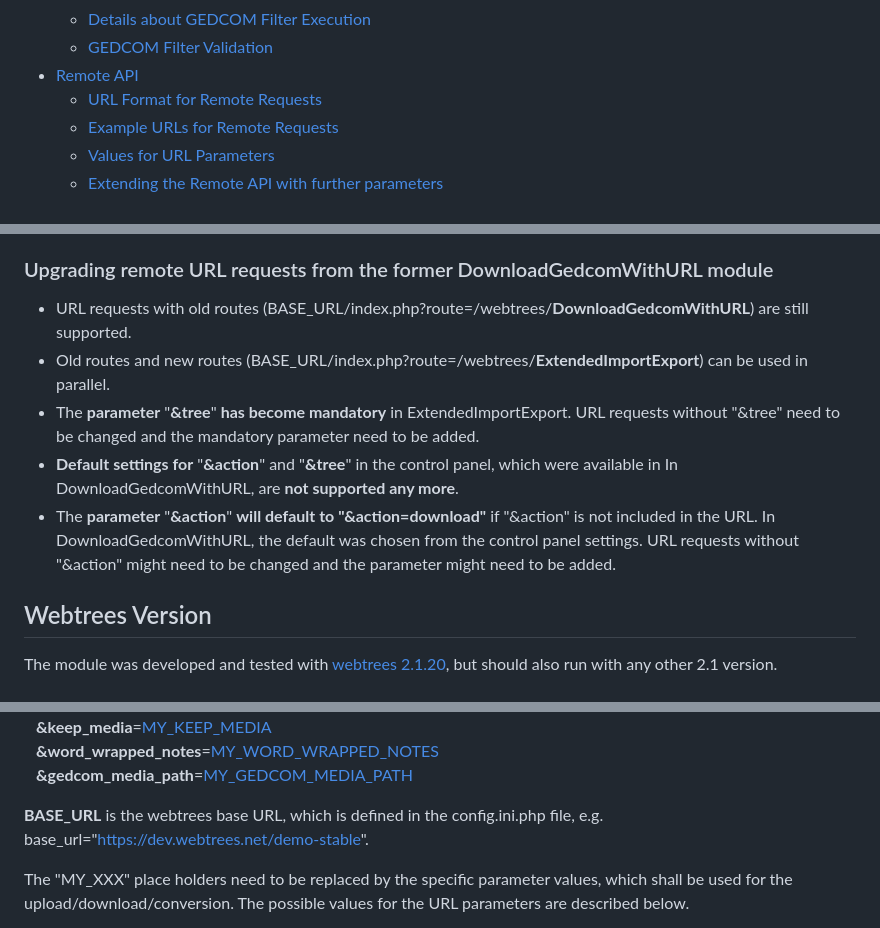
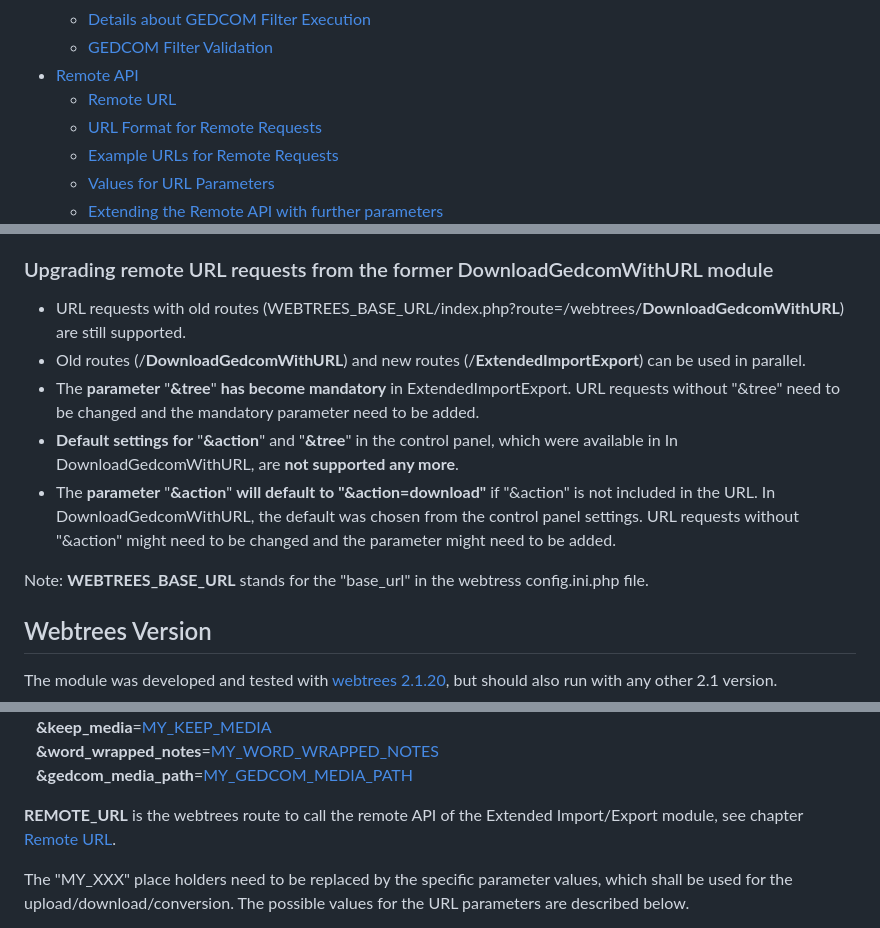
Before and after one commit to Jefferson49/ExtendedImportExport, a Markdown page: README.md, 3 parts joined by grey strips. Drawn GitHub-style.

```diff
--- a/README.md
+++ b/README.md
@@ -29,6 +29,7 @@ This README file contains the following main sections:
     +   [Details about GEDCOM Filter Execution](#details-about-gedcom-filter-execution)
     +   [GEDCOM Filter Validation](#gedcom-filter-validation)
 +   [Remote API](#remote-api)
+    + [Remote URL](#remote-url)
     + [URL Format for Remote Requests](#url-format-for-remote-requests)
     + [Example URLs for Remote Requests](#example-urls-for-remote-requests)
     + [Values for URL Parameters](#values-for-url-parameters)
@@ -85,11 +86,13 @@ Please note that the earlier **versions v1.0.0 and v2.0.0 did NOT use an authori
 + After ExtendedImportExport has migrated the settings, DownloadGedcomWithURL can be removed and the related settings can be deleted (follow the message in the control panel after deletion of the module).
 
 ### Upgrading remote URL requests from the former DownloadGedcomWithURL module
-+ URL requests with old routes (BASE_URL/index.php?route=/webtrees/**DownloadGedcomWithURL**) are still supported.
-+ Old routes and new routes (BASE_URL/index.php?route=/webtrees/**ExtendedImportExport**) can be used in parallel.
++ URL requests with old routes (WEBTREES_BASE_URL/index.php?route=/webtrees/**DownloadGedcomWithURL**) are still supported.
++ Old routes (/**DownloadGedcomWithURL**) and new routes (/**ExtendedImportExport**) can be used in parallel.
 + The **parameter** "**&tree**" **has become mandatory** in ExtendedImportExport. URL requests without "&tree" need to be changed and the mandatory parameter need to be added.
 + **Default settings for** "**&action**" and "**&tree**" in the control panel, which were available in In DownloadGedcomWithURL, are **not supported any more**.
 + The **parameter** "**&action**" **will default to "&action=download"** if "&action" is not included in the URL. In DownloadGedcomWithURL, the default was chosen from the control panel settings. URL requests without "&action" might need to be changed and the parameter might need to be added.
+
+Note: **WEBTREES_BASE_URL** stands for the "base_url" in the webtress config.ini.php file.
 
 ## Webtrees Version
 The module was developed and tested with [webtrees 2.1.20](https://webtrees.net/download), but should also run with any other 2.1 version.
@@ -271,7 +284,7 @@ The full URL format, which contains all possible parameters is defined as follow
 &emsp;**&word_wrapped_notes**=[MY_WORD_WRAPPED_NOTES](#MY_WORD_WRAPPED_NOTES)
 &emsp;**&gedcom_media_path**=[MY_GEDCOM_MEDIA_PATH](#MY_GEDCOM_MEDIA_PATH)
 
-**BASE_URL** is the webtrees base URL, which is defined in the config.ini.php file, e.g. base_url="https://dev.webtrees.net/demo-stable".
+**REMOTE_URL** is the webtrees route to call the remote API of the Extended Import/Export module, see chapter [Remote URL](#remote-url).
 
 The "MY_XXX" place holders need to be replaced by the specific parameter values, which shall be used for the upload/download/conversion. The possible values for the URL parameters are described below.
 
```
Also changed, not shown: other parts of README.md (+21 -7 lines), resources/img/url_for_remote_requests.jpg (added), 4 other files.
